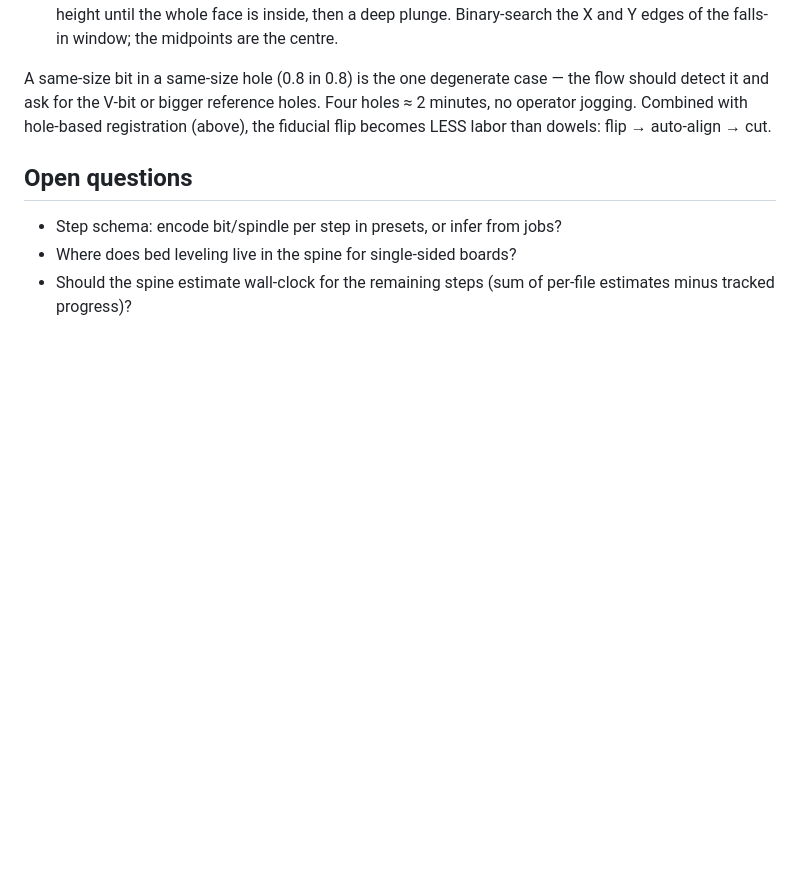
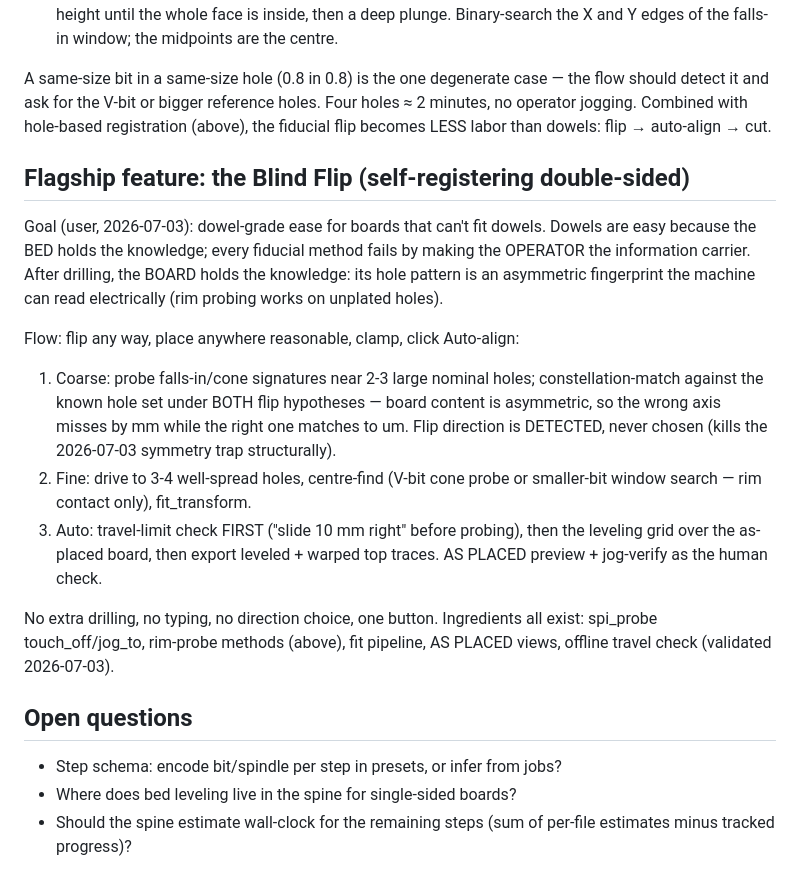
Before and after one commit to MadsRudolph/srm-cam, a Markdown page: docs/2026-07-02-gui2-cockpit-design.md, the part around the change. Drawn GitHub-style; blank space fills up the shorter version.

Commit message:
docs: the Blind Flip - self-registering double-sided as the flagship
The board is its own registration jig: after drilling, its asymmetric
hole pattern is an electrically readable fingerprint. Constellation-
match under both flip hypotheses (direction DETECTED, never chosen),
centre-find 3-4 holes by rim probing, fit, travel-check, auto-level,
export. Dowel-grade ease with zero extra drilling.

Co-Authored-By: Claude Fable 5 <noreply@anthropic.com>

```diff
--- a/docs/2026-07-02-gui2-cockpit-design.md
+++ b/docs/2026-07-02-gui2-cockpit-design.md
@@ -155,6 +155,30 @@ Four holes ≈ 2 minutes, no operator jogging. Combined with hole-based
 registration (above), the fiducial flip becomes LESS labor than dowels:
 flip → auto-align → cut.
 
+## Flagship feature: the Blind Flip (self-registering double-sided)
+
+Goal (user, 2026-07-03): dowel-grade ease for boards that can't fit dowels.
+Dowels are easy because the BED holds the knowledge; every fiducial method
+fails by making the OPERATOR the information carrier. After drilling, the
+BOARD holds the knowledge: its hole pattern is an asymmetric fingerprint the
+machine can read electrically (rim probing works on unplated holes).
+
+Flow: flip any way, place anywhere reasonable, clamp, click Auto-align:
+1. Coarse: probe falls-in/cone signatures near 2-3 large nominal holes;
+   constellation-match against the known hole set under BOTH flip hypotheses —
+   board content is asymmetric, so the wrong axis misses by mm while the right
+   one matches to um. Flip direction is DETECTED, never chosen (kills the
+   2026-07-03 symmetry trap structurally).
+2. Fine: drive to 3-4 well-spread holes, centre-find (V-bit cone probe or
+   smaller-bit window search — rim contact only), fit_transform.
+3. Auto: travel-limit check FIRST ("slide 10 mm right" before probing),
+   then the leveling grid over the as-placed board, then export leveled +
+   warped top traces. AS PLACED preview + jog-verify as the human check.
+
+No extra drilling, no typing, no direction choice, one button. Ingredients
+all exist: spi_probe touch_off/jog_to, rim-probe methods (above), fit
+pipeline, AS PLACED views, offline travel check (validated 2026-07-03).
+
 ## Open questions
 
 - Step schema: encode bit/spindle per step in presets, or infer from jobs?
```
